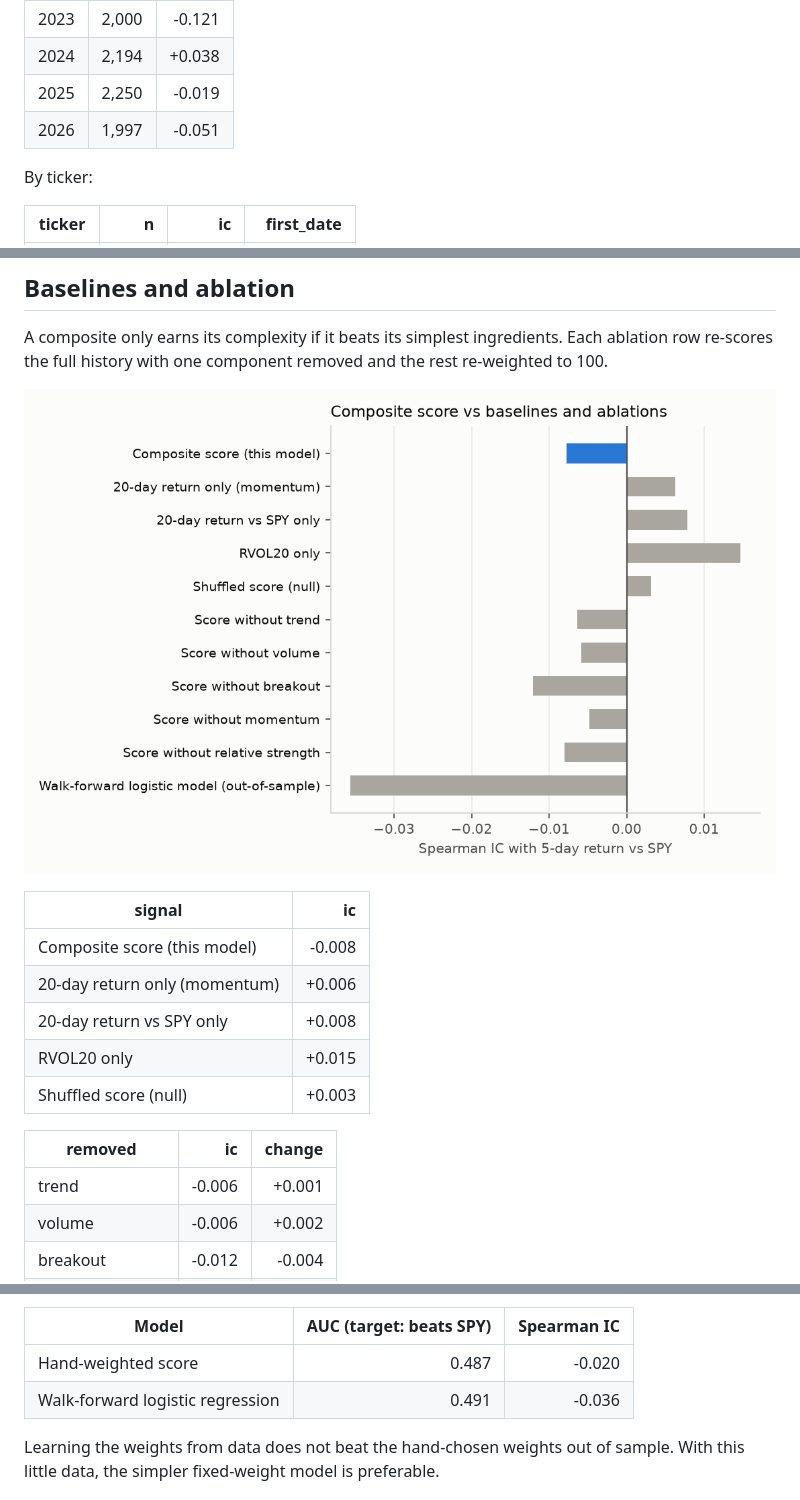
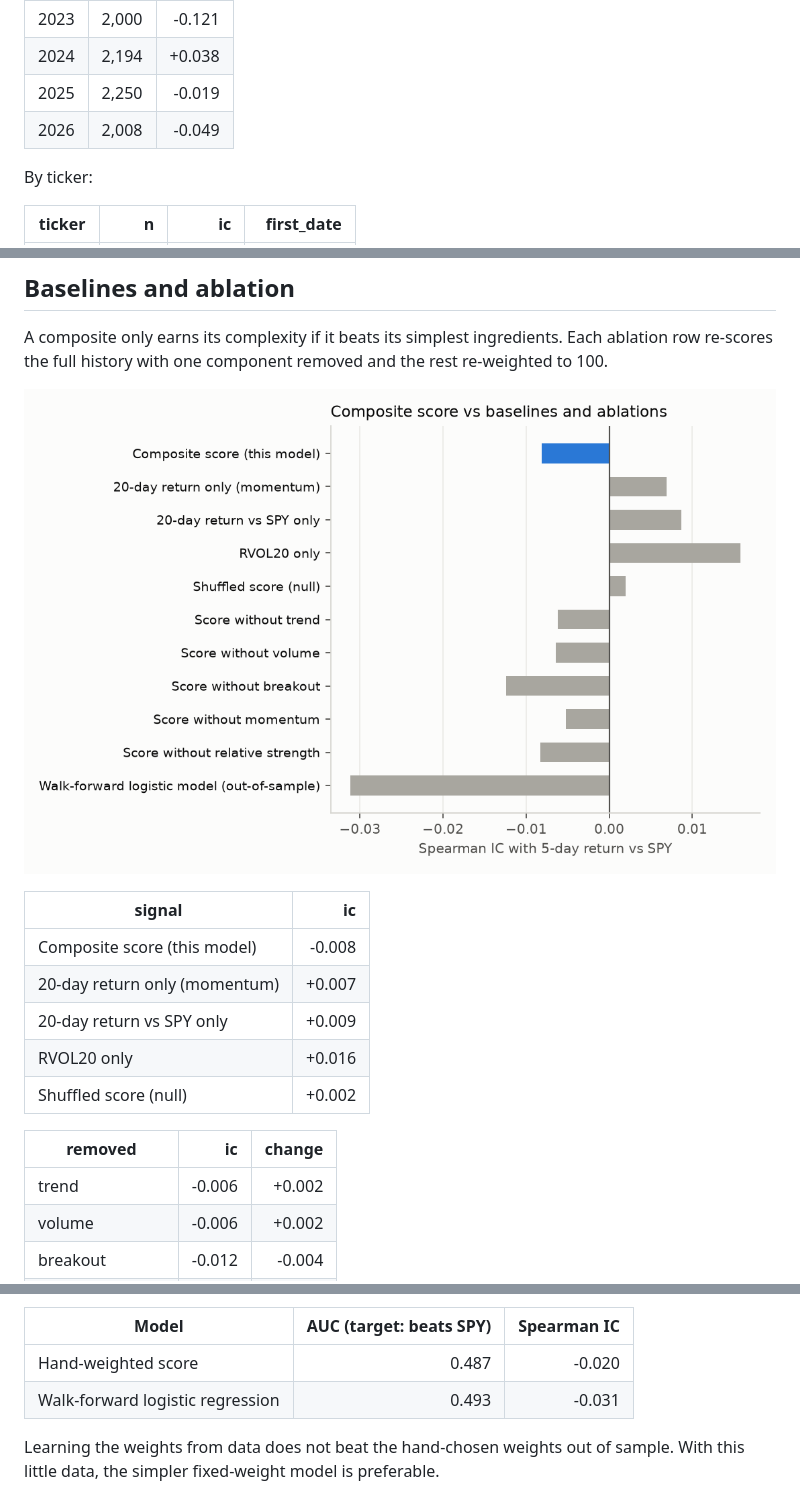
Before and after one commit to Clairechen163/us-market-monitor, a Markdown page: docs/evaluation.md, 3 parts joined by grey strips. Drawn GitHub-style; pictures changed too: docs/figures/signal_comparison.png.

```diff
--- a/docs/evaluation.md
+++ b/docs/evaluation.md
@@ -55,7 +55,7 @@ The full-sample IC can hide periods where the relationship flips sign.
 | 2023 | 2,000 | -0.121 |
 | 2024 | 2,194 | +0.038 |
 | 2025 | 2,250 | -0.019 |
-| 2026 | 1,997 | -0.051 |
+| 2026 | 2,008 | -0.049 |
 
 By ticker:
 
@@ -83,14 +83,14 @@ re-scores the full history with one component removed and the rest re-weighted t
 | signal | ic |
 |---|---:|
 | Composite score (this model) | -0.008 |
-| 20-day return only (momentum) | +0.006 |
-| 20-day return vs SPY only | +0.008 |
-| RVOL20 only | +0.015 |
-| Shuffled score (null) | +0.003 |
+| 20-day return only (momentum) | +0.007 |
+| 20-day return vs SPY only | +0.009 |
+| RVOL20 only | +0.016 |
+| Shuffled score (null) | +0.002 |
 
 | removed | ic | change |
 |---|---:|---:|
-| trend | -0.006 | +0.001 |
+| trend | -0.006 | +0.002 |
 | volume | -0.006 | +0.002 |
 | breakout | -0.012 | -0.004 |
 | momentum | -0.005 | +0.003 |
@@ -110,7 +110,7 @@ Out-of-sample period: 2022-12-06 onward, 8,585 ticker-days.
 | Model | AUC (target: beats SPY) | Spearman IC |
 |---|---:|---:|
 | Hand-weighted score | 0.487 | -0.020 |
-| Walk-forward logistic regression | 0.491 | -0.036 |
+| Walk-forward logistic regression | 0.493 | -0.031 |
 
 Learning the weights from data does not beat the hand-chosen weights out of sample. With this little data, the simpler fixed-weight model is preferable.
 
```
Also changed, not shown: other parts of docs/evaluation.md (+24 -24 lines), README.md (+11 -11 lines), docs/premarket_evaluation.md (+29 -29 lines), docs/figures/label_returns.png, docs/figures/premarket_label_returns.png, docs/figures/rolling_ic.png.
